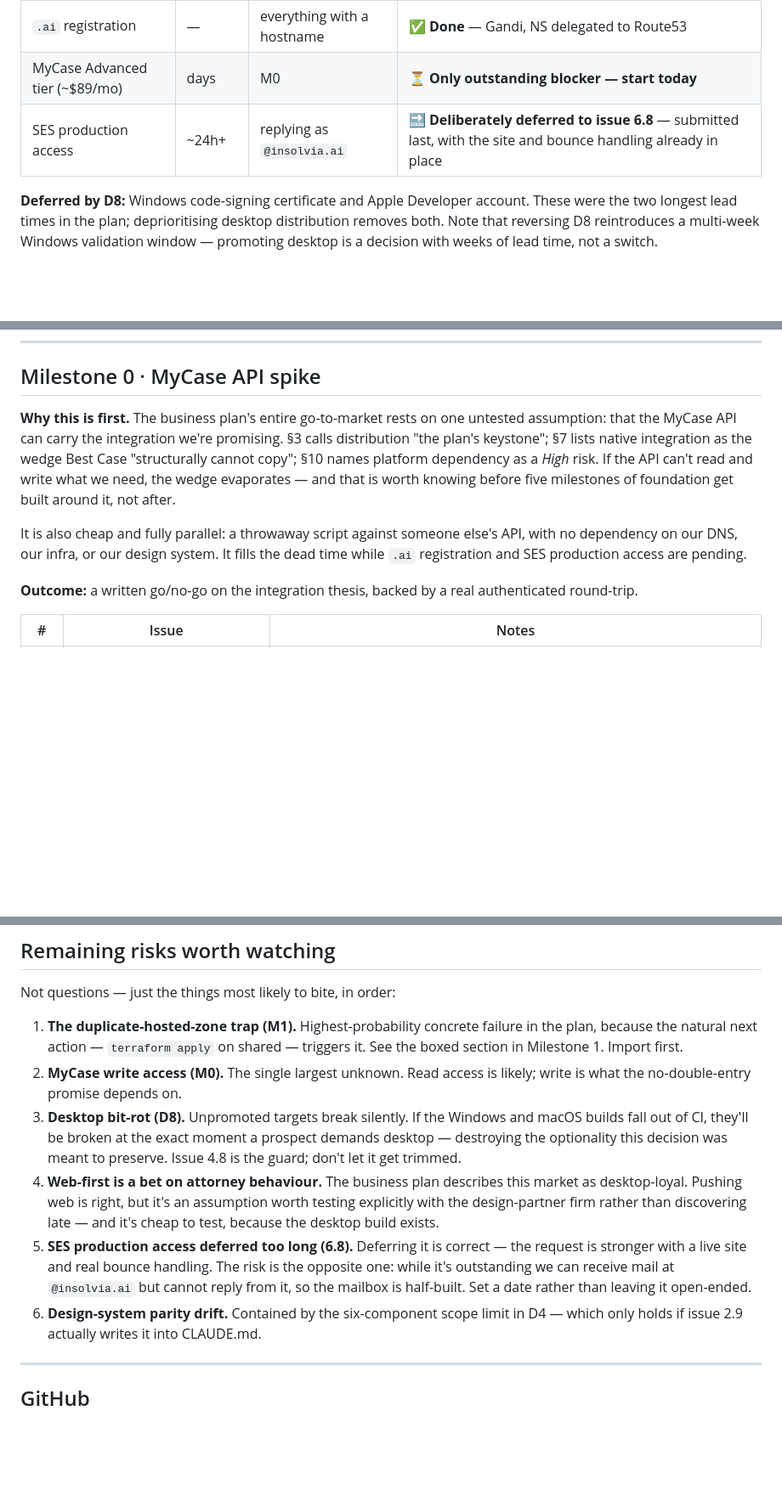
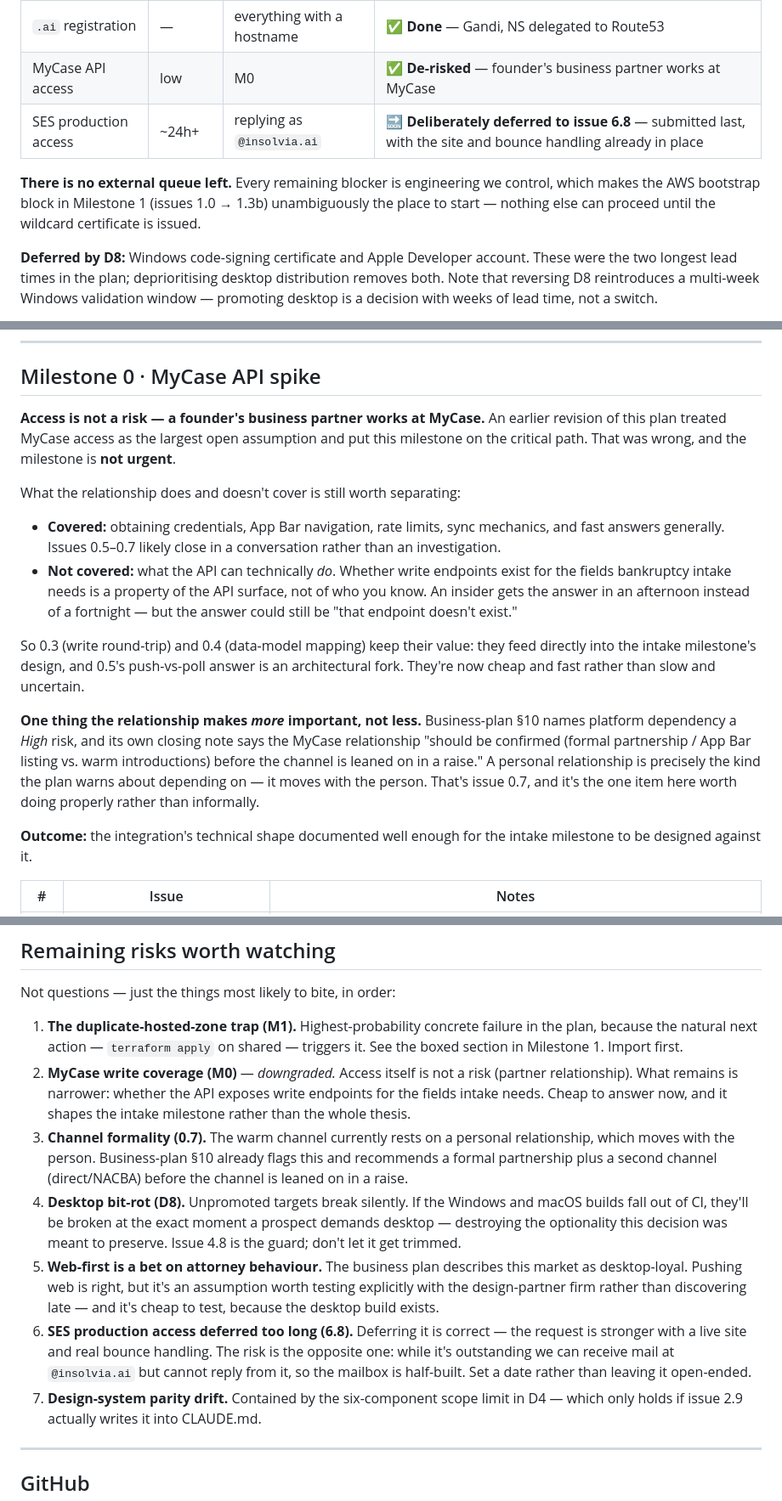
Before and after one commit to insolvia-ai/insolvia, a Markdown page: docs/MVP_PLAN.md, 3 parts joined by grey strips. Shown at 85% size. GitHub-like rendering; blank space fills up the shorter version.

Commit message:
docs: downgrade MyCase access risk — partner relationship de-risks it
A founder's business partner works at MyCase, so API access is not the open
assumption an earlier revision treated it as. Milestone 1 comes off the
critical path.

Separates what the relationship does and doesn't cover: it de-risks access,
App Bar navigation, and getting fast answers, but not what the API can
technically do — whether write endpoints exist for the fields intake needs
is a property of the API surface. So 0.3 and 0.4 keep their value; they're
now cheap rather than uncertain.

Notes the inverse effect on 0.7: a personal relationship moves with the
person, which is the dependency business-plan §10 already warns about. That
issue becomes more important, not less.

With no external queue remaining, the AWS bootstrap block (1.0 → 1.3b) is
unambiguously the place to start.

Co-Authored-By: Claude Opus 4.8 <noreply@anthropic.com>

```diff
--- a/docs/MVP_PLAN.md
+++ b/docs/MVP_PLAN.md
@@ -200,8 +200,13 @@ Procurement status — two items remain:
 | Item | Lead time | Blocks | Status |
 |---|---|---|---|
 | `.ai` registration | — | everything with a hostname | ✅ **Done** — Gandi, NS delegated to Route53 |
-| MyCase Advanced tier (~$89/mo) | days | M0 | ⏳ **Only outstanding blocker — start today** |
+| MyCase API access | low | M0 | ✅ **De-risked** — founder's business partner works at MyCase |
 | SES production access | ~24h+ | replying as `@insolvia.ai` | 🔜 **Deliberately deferred to issue 6.8** — submitted last, with the site and bounce handling already in place |
+
+**There is no external queue left.** Every remaining blocker is engineering we
+control, which makes the AWS bootstrap block in Milestone 1 (issues 1.0 → 1.3b)
+unambiguously the place to start — nothing else can proceed until the wildcard
+certificate is issued.
 
 **Deferred by D8:** Windows code-signing certificate and Apple Developer
 account. These were the two longest lead times in the plan; deprioritising
@@ -230,20 +235,36 @@ engineering time goes while the queues clear.
 
 ## Milestone 0 · MyCase API spike
 
-**Why this is first.** The business plan's entire go-to-market rests on one
-untested assumption: that the MyCase API can carry the integration we're
-promising. §3 calls distribution "the plan's keystone"; §7 lists native
-integration as the wedge Best Case "structurally cannot copy"; §10 names
-platform dependency as a *High* risk. If the API can't read and write what we
-need, the wedge evaporates — and that is worth knowing before five milestones of
-foundation get built around it, not after.
+**Access is not a risk — a founder's business partner works at MyCase.** An
+earlier revision of this plan treated MyCase access as the largest open
+assumption and put this milestone on the critical path. That was wrong, and the
+milestone is **not urgent**.
 
-It is also cheap and fully parallel: a throwaway script against someone else's
-API, with no dependency on our DNS, our infra, or our design system. It fills
-the dead time while `.ai` registration and SES production access are pending.
+What the relationship does and doesn't cover is still worth separating:
 
-**Outcome:** a written go/no-go on the integration thesis, backed by a real
-authenticated round-trip.
+- **Covered:** obtaining credentials, App Bar navigation, rate limits, sync
+  mechanics, and fast answers generally. Issues 0.5–0.7 likely close in a
+  conversation rather than an investigation.
+- **Not covered:** what the API can technically *do*. Whether write endpoints
+  exist for the fields bankruptcy intake needs is a property of the API surface,
+  not of who you know. An insider gets the answer in an afternoon instead of a
+  fortnight — but the answer could still be "that endpoint doesn't exist."
+
+So 0.3 (write round-trip) and 0.4 (data-model mapping) keep their value: they
+feed directly into the intake milestone's design, and 0.5's push-vs-poll answer
+is an architectural fork. They're now cheap and fast rather than slow and
+uncertain.
+
+**One thing the relationship makes *more* important, not less.** Business-plan
+§10 names platform dependency a *High* risk, and its own closing note says the
+MyCase relationship "should be confirmed (formal partnership / App Bar listing
+vs. warm introductions) before the channel is leaned on in a raise." A personal
+relationship is precisely the kind the plan warns about depending on — it moves
+with the person. That's issue 0.7, and it's the one item here worth doing
+properly rather than informally.
+
+**Outcome:** the integration's technical shape documented well enough for the
+intake milestone to be designed against it.
 
 | # | Issue | Notes |
 |---|---|---|
@@ -586,22 +607,28 @@ Not questions — just the things most likely to bite, in order:
 1. **The duplicate-hosted-zone trap (M1).** Highest-probability concrete failure
    in the plan, because the natural next action — `terraform apply` on shared —
    triggers it. See the boxed section in Milestone 1. Import first.
-2. **MyCase write access (M0).** The single largest unknown. Read access is
-   likely; write is what the no-double-entry promise depends on.
-3. **Desktop bit-rot (D8).** Unpromoted targets break silently. If the Windows
+2. **MyCase write coverage (M0)** — *downgraded.* Access itself is not a risk
+   (partner relationship). What remains is narrower: whether the API exposes
+   write endpoints for the fields intake needs. Cheap to answer now, and it
+   shapes the intake milestone rather than the whole thesis.
+3. **Channel formality (0.7).** The warm channel currently rests on a personal
+   relationship, which moves with the person. Business-plan §10 already flags
+   this and recommends a formal partnership plus a second channel (direct/NACBA)
+   before the channel is leaned on in a raise.
+4. **Desktop bit-rot (D8).** Unpromoted targets break silently. If the Windows
    and macOS builds fall out of CI, they'll be broken at the exact moment a
    prospect demands desktop — destroying the optionality this decision was
    meant to preserve. Issue 4.8 is the guard; don't let it get trimmed.
-4. **Web-first is a bet on attorney behaviour.** The business plan describes
+5. **Web-first is a bet on attorney behaviour.** The business plan describes
    this market as desktop-loyal. Pushing web is right, but it's an assumption
    worth testing explicitly with the design-partner firm rather than
    discovering late — and it's cheap to test, because the desktop build exists.
-5. **SES production access deferred too long (6.8).** Deferring it is correct —
+6. **SES production access deferred too long (6.8).** Deferring it is correct —
    the request is stronger with a live site and real bounce handling. The risk is
    the opposite one: while it's outstanding we can receive mail at
    `@insolvia.ai` but cannot reply from it, so the mailbox is half-built. Set a
    date rather than leaving it open-ended.
-6. **Design-system parity drift.** Contained by the six-component scope limit in
+7. **Design-system parity drift.** Contained by the six-component scope limit in
    D4 — which only holds if issue 2.9 actually writes it into CLAUDE.md.
 
 ---
```
